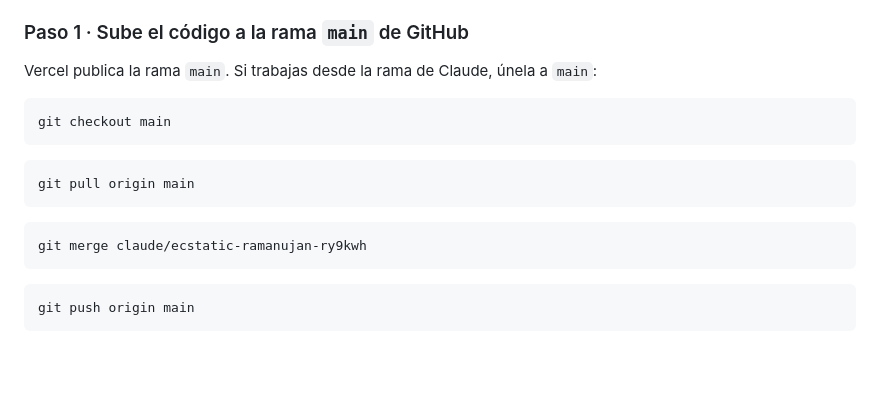
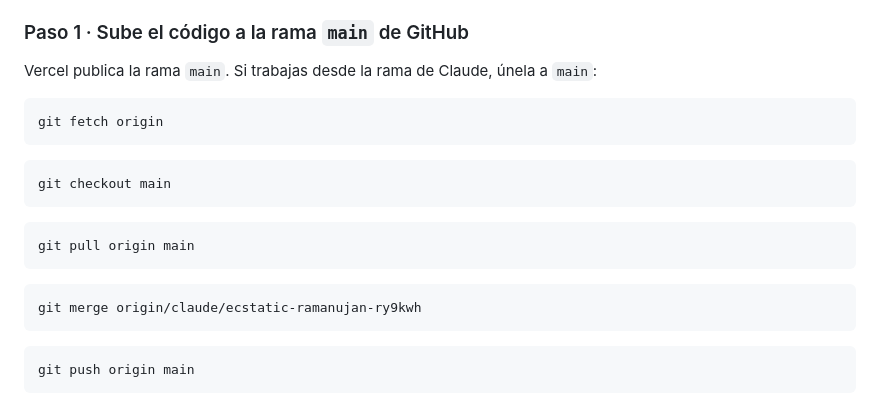
Before and after one commit to CodeGenius-Aktham/sistema-de-economia-02, a Markdown page: README.md, the part around the change. Rendered like a GitHub page; blank space fills up the shorter version.

Commit message:
README: comando de merge robusto para publicar en main
Co-Authored-By: Claude Opus 5.5 <noreply@anthropic.com>
Claude-Session: https://claude.ai/code/session_01XED8au31PNjKULxY8mxXSD

````diff
--- a/README.md
+++ b/README.md
@@ -127,6 +127,10 @@ El código detecta solo dónde está corriendo: en tu computadora usa la carpeta
 Vercel publica la rama `main`. Si trabajas desde la rama de Claude, únela a `main`:
 
 ```bash
+git fetch origin
+```
+
+```bash
 git checkout main
 ```
 
@@ -135,7 +139,7 @@ git pull origin main
 ```
 
 ```bash
-git merge claude/ecstatic-ramanujan-ry9kwh
+git merge origin/claude/ecstatic-ramanujan-ry9kwh
 ```
 
 ```bash
````
